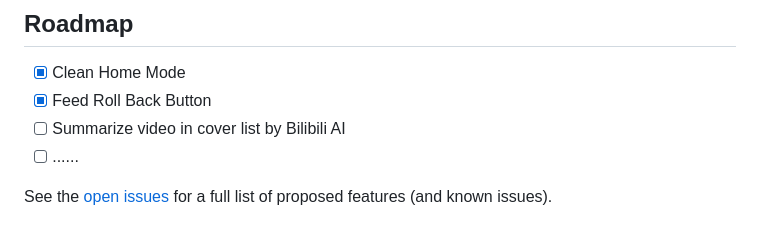
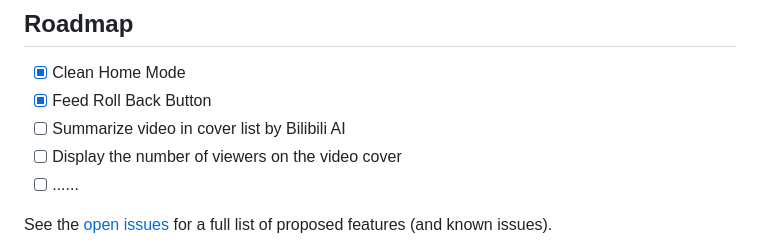
Before and after one commit to 0xlau/biliplus, a Markdown page: README.md, the part around the change. GitHub-like rendering.

```diff
--- a/README.md
+++ b/README.md
@@ -127,6 +127,7 @@ _Below is an example of how you can manual installing from source code._
 - [x] Clean Home Mode
 - [x] Feed Roll Back Button
 - [ ] Summarize video in cover list by Bilibili AI
+- [ ] Display the number of viewers on the video cover
 - [ ] ......
 
 See the [open issues](https://github.com/0xlau/biliplus/issues) for a full list of proposed features (and known issues).
```
